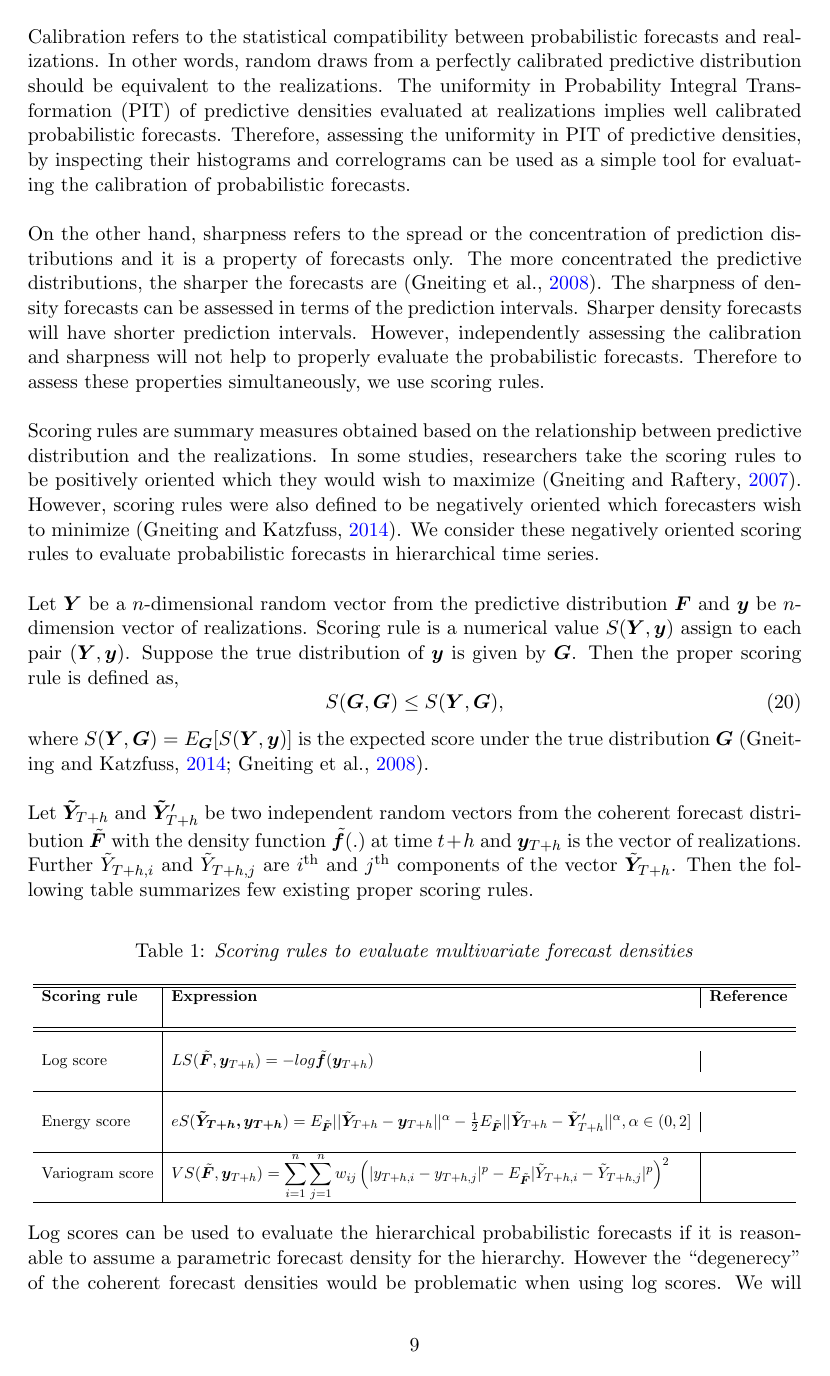
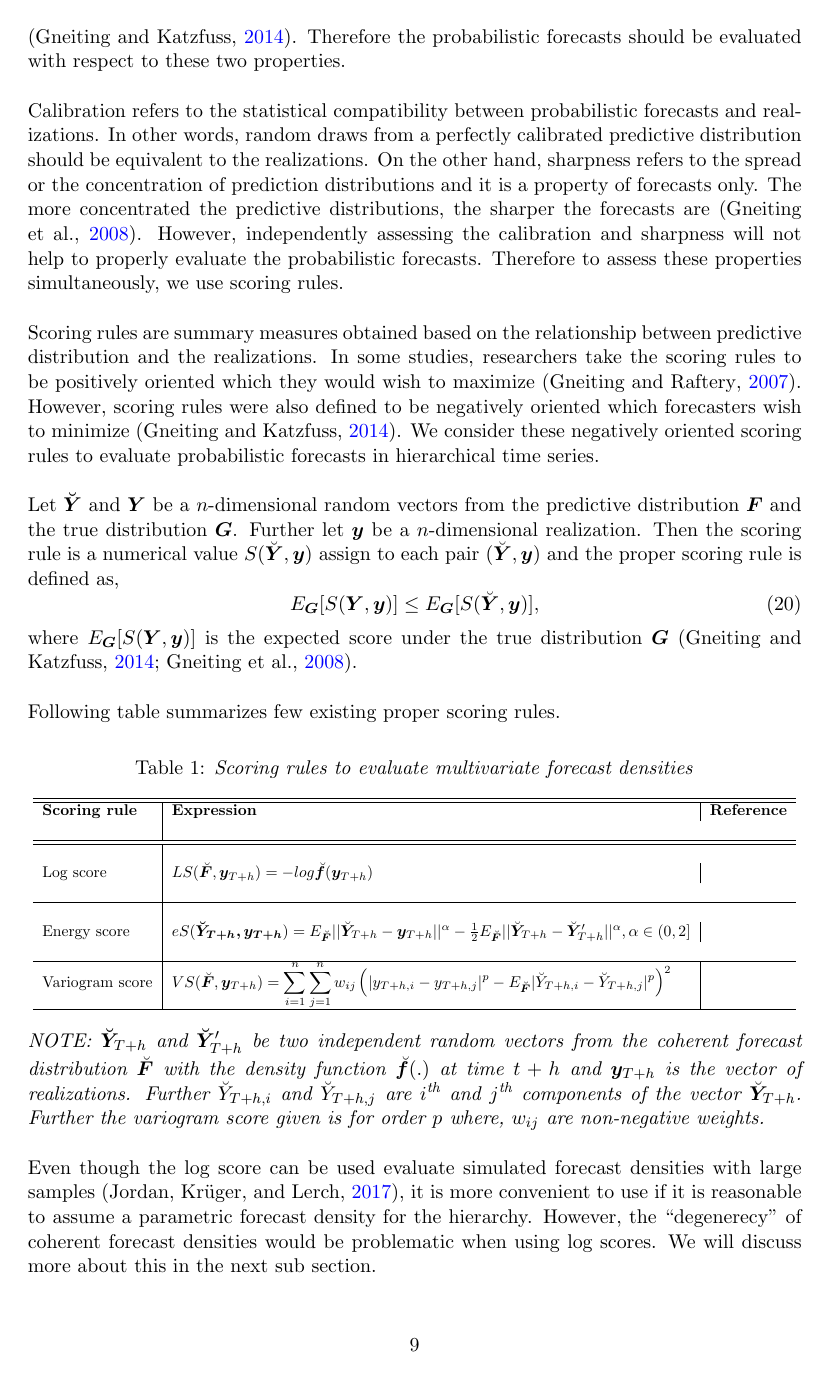
Before and after one commit to PuwasalaG/Hierarchical-forecast-reconciliation, a LaTeX document (Probabilistic forecasts in hierarchical time series.tex): page 9 of 12. Compiled offline with pdfLaTeX.

Commit message:
Add files via upload

```diff
--- a/Probabilistic forecasts in hierarchical time series.tex
+++ b/Probabilistic forecasts in hierarchical time series.tex
@@ -387,30 +385,27 @@ That is the reconciled Gaussian forecast distribution of the whole hierarchy is
 The necessary final step in hierarchical forecasting is to make sure that our forecast distributions are accurate enough to predict the uncertain future. In general, forecasters prefer to maximize the sharpness of the predictive distribution subject to the calibration \citep{Gneiting2014}. Therefore the probabilistic forecasts should be evaluated with respect to these two properties.\\
 
 \noindent
-Calibration refers to the statistical compatibility between probabilistic forecasts and realizations. In other words, random draws from a perfectly calibrated predictive distribution should be equivalent to the realizations. The uniformity in Probability Integral Transformation (PIT) of predictive densities evaluated at realizations implies well calibrated probabilistic forecasts. Therefore, assessing the uniformity in PIT of predictive densities, by inspecting their histograms and correlograms can be used as a simple tool for evaluating the calibration of probabilistic forecasts.  \\
-
-\noindent
-On the other hand, sharpness refers to the spread or the concentration of prediction distributions and it is a property of forecasts only. The more concentrated the predictive distributions, the sharper the forecasts are \citep{Gneiting2008}. The sharpness of density forecasts can be assessed in terms of the prediction intervals. Sharper density forecasts will have shorter prediction intervals. However, independently assessing the calibration and sharpness will not help to properly evaluate the probabilistic forecasts. Therefore to assess these properties simultaneously, we use scoring rules. \\
+Calibration refers to the statistical compatibility between probabilistic forecasts and realizations. In other words, random draws from a perfectly calibrated predictive distribution should be equivalent to the realizations. On the other hand, sharpness refers to the spread or the concentration of prediction distributions and it is a property of forecasts only. The more concentrated the predictive distributions, the sharper the forecasts are \citep{Gneiting2008}. However, independently assessing the calibration and sharpness will not help to properly evaluate the probabilistic forecasts. Therefore to assess these properties simultaneously, we use scoring rules. \\
 
 \noindent
 Scoring rules are summary measures obtained based on the relationship between predictive distribution and the realizations. In some studies, researchers take the scoring rules to be positively oriented which they would wish to maximize \citep{Gneiting2007}. However, scoring rules were also defined to be negatively oriented which forecasters wish to minimize \citep{Gneiting2014}. We consider these negatively oriented scoring rules to evaluate probabilistic forecasts in hierarchical time series. \\
 
 \noindent
-Let $\bm{Y}$ be a $n$-dimensional random vector from the predictive distribution $\mathbold{F}$ and $\mathbold{y}$ be $n$-dimension vector of realizations. Scoring rule is a numerical value $S(\mathbold{Y,y})$ assign to each pair $(\mathbold{Y,y})$. Suppose the true distribution of $\mathbold{y}$ is given by $\mathbold{G}$. Then the proper scoring rule is defined as,
+Let $\bm{{\breve{Y}}}$ and $\bm{Y}$ be a $n$-dimensional random vectors from the predictive distribution $\mathbold{F}$ and the true distribution $\mathbold{G}$. Further let $\mathbold{y}$ be a $n$-dimensional realization. Then the scoring rule is a numerical value $S(\mathbold{{\breve{Y}},y})$ assign to each pair $(\mathbold{{\breve{Y}},y})$ and the proper scoring rule is defined as,
 \begin{equation}\label{eq:(3.1.)}
-S(\mathbold{G,G}) \le S(\mathbold{Y,G}),
+E_{\mathbold{G}}[S(\mathbold{Y,y})] \le E_{\mathbold{G}}[S(\mathbold{{\breve{Y}},y})],
 \end{equation}
 \noindent
-where $S(\mathbold{Y,G})=E_{\mathbold{G}}[S(\mathbold{Y,y})]$ is the expected score under the true distribution $\mathbold{G}$ \citep{Gneiting2008, Gneiting2014}. \\
+where $E_{\mathbold{G}}[S(\mathbold{Y,y})]$ is the expected score under the true distribution $\mathbold{G}$ \citep{Gneiting2008, Gneiting2014}. \\
 
 \noindent
-Let $\bm{\tilde{Y}}_{T+h}$ and $\bm{\tilde{Y}}'_{T+h}$ be two independent random vectors from the coherent forecast distribution $\tilde{\bm{F}}$ with the density function $\tilde{\bm{f}}(.)$ at time $t+h$ and $\bm{y}_{T+h}$ is the vector of realizations. Further $\tilde{Y}_{T+h,i}$ and $\tilde{Y}_{T+h,j}$ are $i^{\text{th}}$ and $j^{\text{th}}$ components of the vector $\tilde{\bm{Y}}_{T+h}$. Then the following table summarizes few existing proper scoring rules.
+Following table summarizes few existing proper scoring rules.
 
 
 \begin{center}
 	\captionof{table}{\textit{Scoring rules to evaluate multivariate forecast densities }}
 
-
+	\small
 	\resizebox{\linewidth}{!}{
 
 		\begin{tabular}{ L | L | L}
@@ -420,26 +415,27 @@ Let $\bm{\tilde{Y}}_{T+h}$ and $\bm{\tilde{Y}}'_{T+h}$ be two independent random
 			\\
 			\hline
 			\hline \\
-			\text{Log score} & LS(\tilde{\bm{F}},\bm{y}_{T+h}) = -log {\tilde{\bm{f}}(\bm{y}_{T+h})} & \text{\citet{Gneiting2007}} \\
+			\text{Log score} & LS(\breve{\bm{F}},\bm{y}_{T+h}) = -log {\breve{\bm{f}}(\bm{y}_{T+h})} & \text{\citet{Gneiting2007}} \\
 			\\
 			\hline \\
-			\text{Energy score} & eS(\bm{\tilde{Y}_{T+h},y_{T+h}}) = E_{\tilde{\bm{F}}}||\tilde{\bm{Y}}_{T+h}-\bm{y}_{T+h}||^\alpha - \frac{1}{2}E_{\tilde{\bm{F}}}||\tilde{\bm{Y}}_{T+h}-\tilde{\bm{Y}}'_{T+h}||^\alpha, \alpha \in (0,2] & \text{\citet{Gneiting2008}} \\
+			\text{Energy score} & eS(\bm{\breve{Y}_{T+h},y_{T+h}}) = E_{\breve{\bm{F}}}||\breve{\bm{Y}}_{T+h}-\bm{y}_{T+h}||^\alpha - \frac{1}{2}E_{\breve{\bm{F}}}||\breve{\bm{Y}}_{T+h}-\breve{\bm{Y}}'_{T+h}||^\alpha, \alpha \in (0,2] & \text{\citet{Gneiting2008}} \\
 			\\
 			\hline
-			\text{Variogram score} & VS(\tilde{\bm{F}}, \bm{y}_{T+h}) = \displaystyle\sum_{i=1}^{n}\displaystyle\sum_{j=1}^{n}w_{ij}\left(|y_{T+h,i} - y_{T+h,j}|^p - E_{\tilde{\bm{F}}}|\tilde{Y}_{T+h,i}-\tilde{Y}_{T+h,j}|^p\right)^2 & \text{\citet{SCHEUERER2015}} \\
+			\text{Variogram score} & VS(\breve{\bm{F}}, \bm{y}_{T+h}) = \displaystyle\sum_{i=1}^{n}\displaystyle\sum_{j=1}^{n}w_{ij}\left(|y_{T+h,i} - y_{T+h,j}|^p - E_{\breve{\bm{F}}}|\breve{Y}_{T+h,i}-\breve{Y}_{T+h,j}|^p\right)^2 & \text{\citet{SCHEUERER2015}} \\
 			\hline
 		\end{tabular}
 
 		}
 \end{center}
+\textit{NOTE: $\bm{\breve{Y}}_{T+h}$ and $\bm{\breve{Y}}'_{T+h}$ be two independent random vectors from the coherent forecast distribution $\breve{\bm{F}}$ with the density function $\breve{\bm{f}}(.)$ at time $t+h$ and $\bm{y}_{T+h}$ is the vector of realizations. Further $\breve{Y}_{T+h,i}$ and $\breve{Y}_{T+h,j}$ are $i^{\text{th}}$ and $j^{\text{th}}$ components of the vector $\breve{\bm{Y}}_{T+h}$. Further the variogram score given is for order $p$ where, $w_{ij}$ are non-negative weights.}\\
 
 \noindent
-Log scores can be used to evaluate the hierarchical probabilistic forecasts if it is reasonable to assume a parametric forecast density for the hierarchy. However the \qq{degenerecy} of the coherent forecast densities would be problematic when using log scores. We will discuss more about this in the next sub section.\\
+Even though the log score can be used evaluate simulated forecast densities with large samples \citep{Jordan2017}, it is more convenient to use if it is reasonable to assume a parametric forecast density for the hierarchy. However, the \qq{degenerecy} of coherent forecast densities would be problematic when using log scores. We will discuss more about this in the next sub section.\\
 
 \noindent
 In the energy score, for $\alpha=2$, it can be easily shown that
 \begin{equation} \label{eq:(5.1)}
-eS(\bm{\tilde{Y}_{T+h},y_{T+h}}) = ||\bm{y}_{T+h}-\tilde{\bm{\mu}}_{T+h}||^2,
+eS(\bm{\breve{Y}_{T+h},y_{T+h}}) = ||\bm{y}_{T+h}-\breve{\bm{\mu}}_{T+h}||^2,
 \end{equation}
 
 \noindent
```
Also changed, not shown: References_paper1.bib (+8 -0 lines), Probabilistic forecasts in hierarchical time series.pdf, Probabilistic forecasts in hierarchical time series.tex (35 more changed lines).
